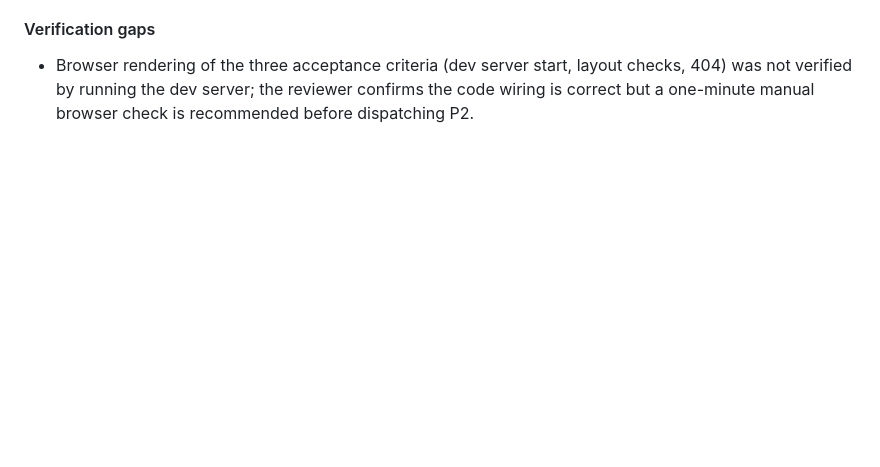
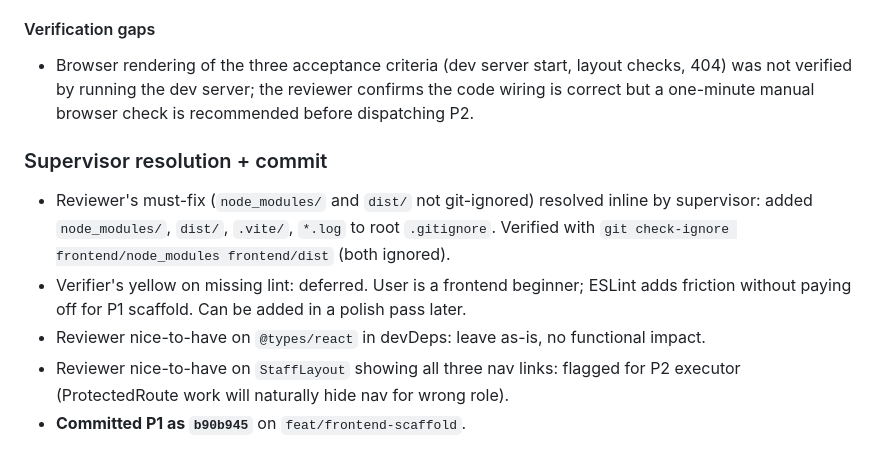
Before and after one commit to Shuan0402/Online-Code-Test, a Markdown page: .harness/implement.md, the part around the change. Rendered like a GitHub page; blank space fills up the shorter version.

Commit message:
chore(harness): record P1 commit SHA + supervisor resolution
Co-Authored-By: Claude Opus 4.7 (1M context) <noreply@anthropic.com>

```diff
--- a/.harness/implement.md
+++ b/.harness/implement.md
@@ -84,3 +84,11 @@ Note: `@types/react` and `@types/react-dom` in devDependencies are not TypeScrip
 #### Verification gaps
 
 - Browser rendering of the three acceptance criteria (dev server start, layout checks, 404) was not verified by running the dev server; the reviewer confirms the code wiring is correct but a one-minute manual browser check is recommended before dispatching P2.
+
+### Supervisor resolution + commit
+
+- Reviewer's must-fix (`node_modules/` and `dist/` not git-ignored) resolved inline by supervisor: added `node_modules/`, `dist/`, `.vite/`, `*.log` to root `.gitignore`. Verified with `git check-ignore frontend/node_modules frontend/dist` (both ignored).
+- Verifier's yellow on missing lint: deferred. User is a frontend beginner; ESLint adds friction without paying off for P1 scaffold. Can be added in a polish pass later.
+- Reviewer nice-to-have on `@types/react` in devDeps: leave as-is, no functional impact.
+- Reviewer nice-to-have on `StaffLayout` showing all three nav links: flagged for P2 executor (ProtectedRoute work will naturally hide nav for wrong role).
+- **Committed P1 as `b90b945`** on `feat/frontend-scaffold`.
```
